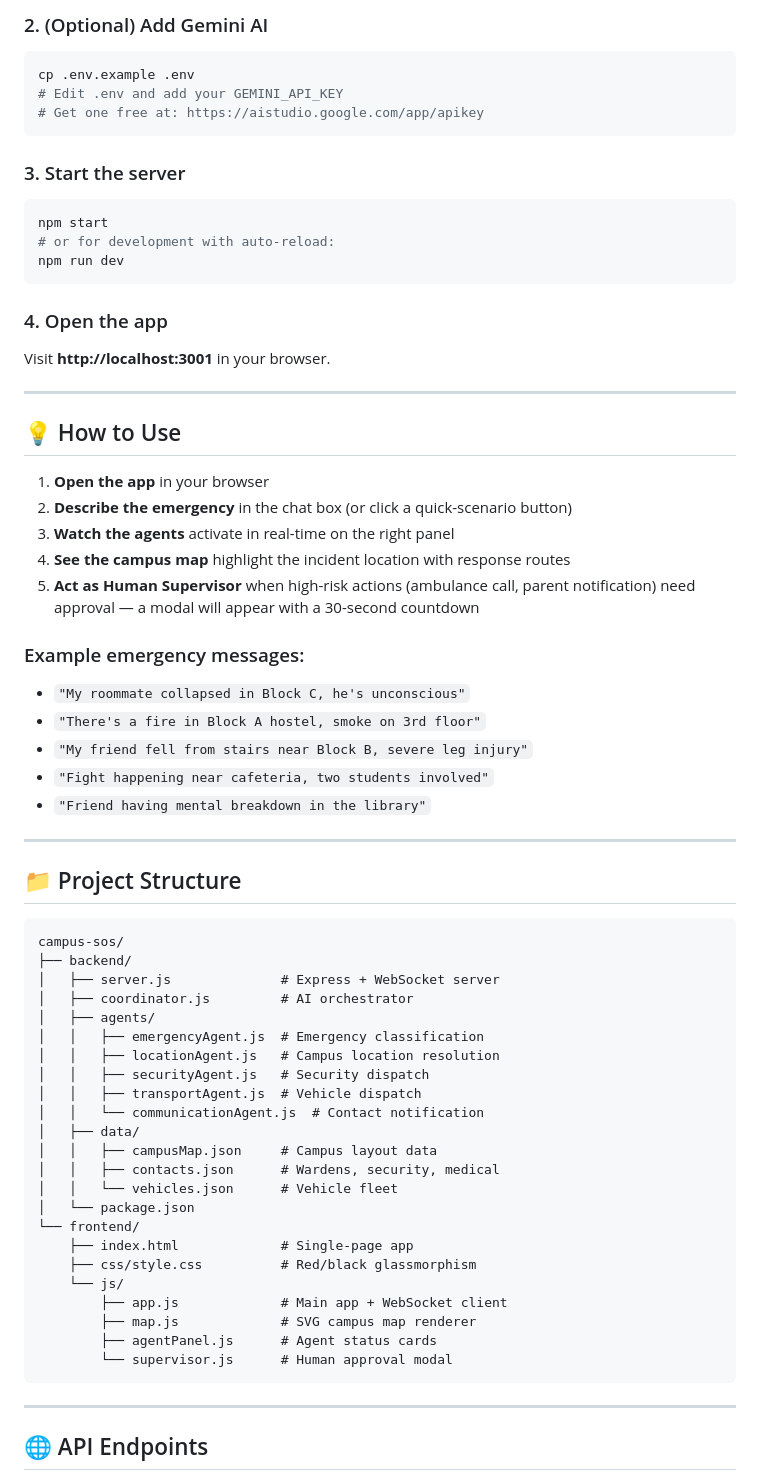
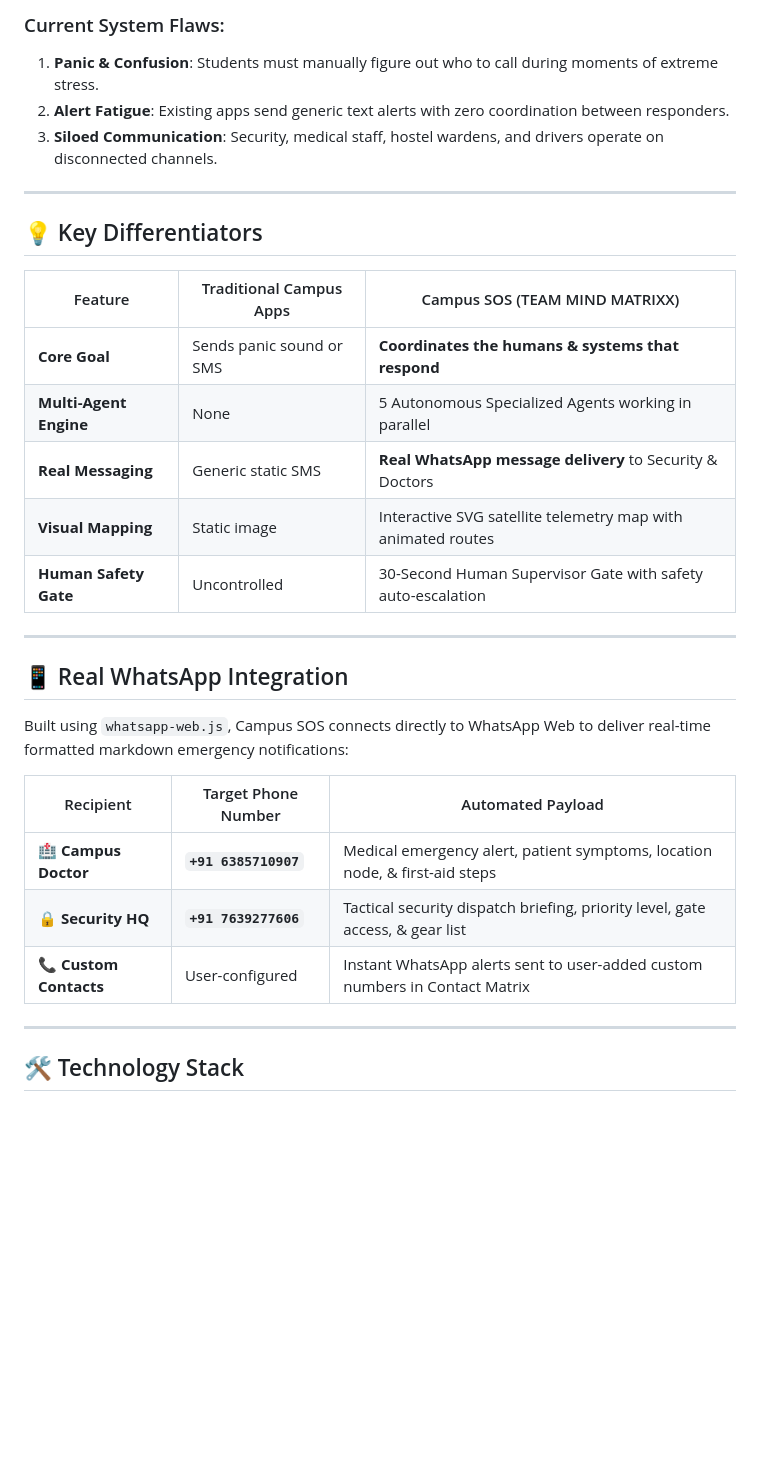
Before and after one commit to mid841098/MIND-MATRIX, a Markdown page: README.md, the part around one of its changes. Drawn GitHub-style; blank space fills up the shorter version.

Commit message:
Update README.md with comprehensive Team Mind Matrixx project documentation, architecture diagram, and GitHub presentation

````diff
--- a/README.md
+++ b/README.md
@@ -36,69 +62,34 @@ npm install
 
-### 2. (Optional) Add Gemini AI
-```bash
-cp .env.example .env
-# Edit .env and add your GEMINI_API_KEY
-# Get one free at: https://aistudio.google.com/app/apikey
-```
-
-### 3. Start the server
-```bash
-npm start
-# or for development with auto-reload:
-npm run dev
-```
-
-### 4. Open the app
-Visit **http://localhost:3001** in your browser.
+### Current System Flaws:
+1. **Panic & Confusion**: Students must manually figure out who to call during moments of extreme stress.
+2. **Alert Fatigue**: Existing apps send generic text alerts with zero coordination between responders.
+3. **Siloed Communication**: Security, medical staff, hostel wardens, and drivers operate on disconnected channels.
 
 ---
 
-## 💡 How to Use
+## 💡 Key Differentiators
 
-1. **Open the app** in your browser
-2. **Describe the emergency** in the chat box (or click a quick-scenario button)
-3. **Watch the agents** activate in real-time on the right panel
-4. **See the campus map** highlight the incident location with response routes
-5. **Act as Human Supervisor** when high-risk actions (ambulance call, parent notification) need approval — a modal will appear with a 30-second countdown
-
-### Example emergency messages:
-- `"My roommate collapsed in Block C, he's unconscious"`
-- `"There's a fire in Block A hostel, smoke on 3rd floor"`
-- `"My friend fell from stairs near Block B, severe leg injury"`
-- `"Fight happening near cafeteria, two students involved"`
-- `"Friend having mental breakdown in the library"`
+| Feature | Traditional Campus Apps | Campus SOS (TEAM MIND MATRIXX) |
+|---|---|---|
+| **Core Goal** | Sends panic sound or SMS | **Coordinates the humans & systems that respond** |
+| **Multi-Agent Engine** | None | 5 Autonomous Specialized Agents working in parallel |
+| **Real Messaging** | Generic static SMS | **Real WhatsApp message delivery** to Security & Doctors |
+| **Visual Mapping** | Static image | Interactive SVG satellite telemetry map with animated routes |
+| **Human Safety Gate** | Uncontrolled | 30-Second Human Supervisor Gate with safety auto-escalation |
 
 ---
 
-## 📁 Project Structure
+## 📱 Real WhatsApp Integration
 
-```
-campus-sos/
-├── backend/
-│   ├── server.js              # Express + WebSocket server
-│   ├── coordinator.js         # AI orchestrator
-│   ├── agents/
-│   │   ├── emergencyAgent.js  # Emergency classification
-│   │   ├── locationAgent.js   # Campus location resolution
-│   │   ├── securityAgent.js   # Security dispatch
-│   │   ├── transportAgent.js  # Vehicle dispatch
-│   │   └── communicationAgent.js  # Contact notification
-│   ├── data/
-│   │   ├── campusMap.json     # Campus layout data
-│   │   ├── contacts.json      # Wardens, security, medical
-│   │   └── vehicles.json      # Vehicle fleet
-│   └── package.json
-└── frontend/
-    ├── index.html             # Single-page app
-    ├── css/style.css          # Red/black glassmorphism
-    └── js/
-        ├── app.js             # Main app + WebSocket client
-        ├── map.js             # SVG campus map renderer
-        ├── agentPanel.js      # Agent status cards
-        └── supervisor.js      # Human approval modal
-```
+Built using `whatsapp-web.js`, Campus SOS connects directly to WhatsApp Web to deliver real-time formatted markdown emergency notifications:
+
+| Recipient | Target Phone Number | Automated Payload |
+|---|---|---|
+| 🏥 **Campus Doctor** | **`+91 6385710907`** | Medical emergency alert, patient symptoms, location node, & first-aid steps |
+| 🔒 **Security HQ** | **`+91 7639277606`** | Tactical security dispatch briefing, priority level, gate access, & gear list |
+| 📞 **Custom Contacts** | User-configured | Instant WhatsApp alerts sent to user-added custom numbers in Contact Matrix |
 
 ---
 
-## 🌐 API Endpoints
+## 🛠️ Technology Stack
 
````
Also changed, not shown: other parts of README.md (+77 -75 lines).
